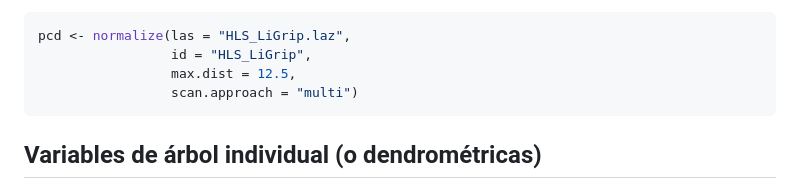
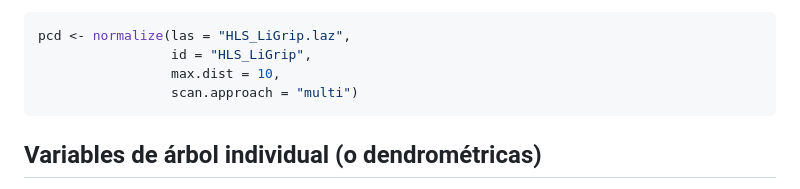
Before and after one commit to Molina-Valero/FORTLS, a Markdown page: README.md, the part around the change. GitHub-like rendering.

````diff
--- a/README.md
+++ b/README.md
@@ -57,7 +57,7 @@ scan.approach: argumento que indica el tipo de escaneo realizado, tanto para esc
 ```r
 pcd <- normalize(las = "HLS_LiGrip.laz",
                  id = "HLS_LiGrip",
-                 max.dist = 12.5,
+                 max.dist = 10,
                  scan.approach = "multi")
 ```
 
````
